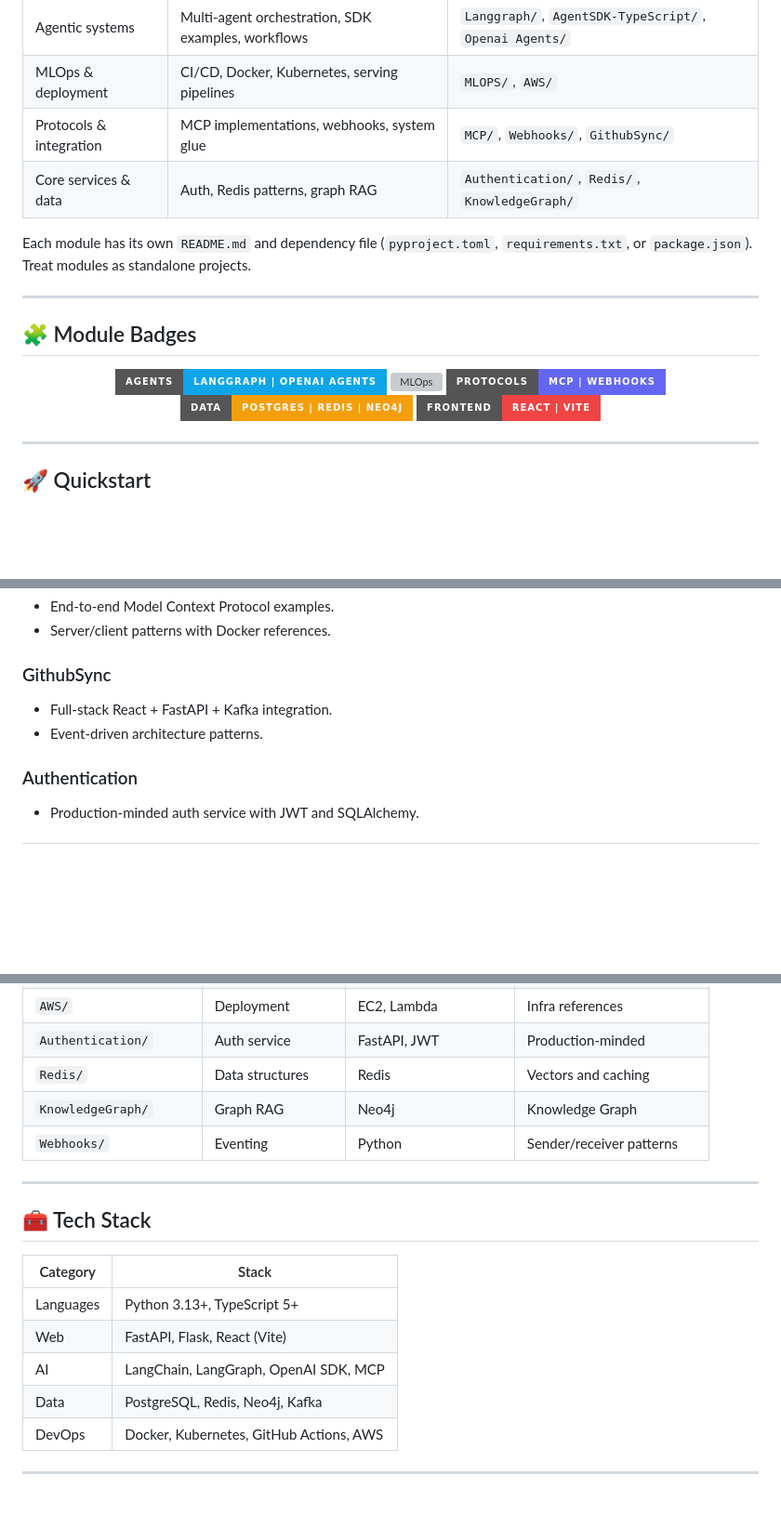
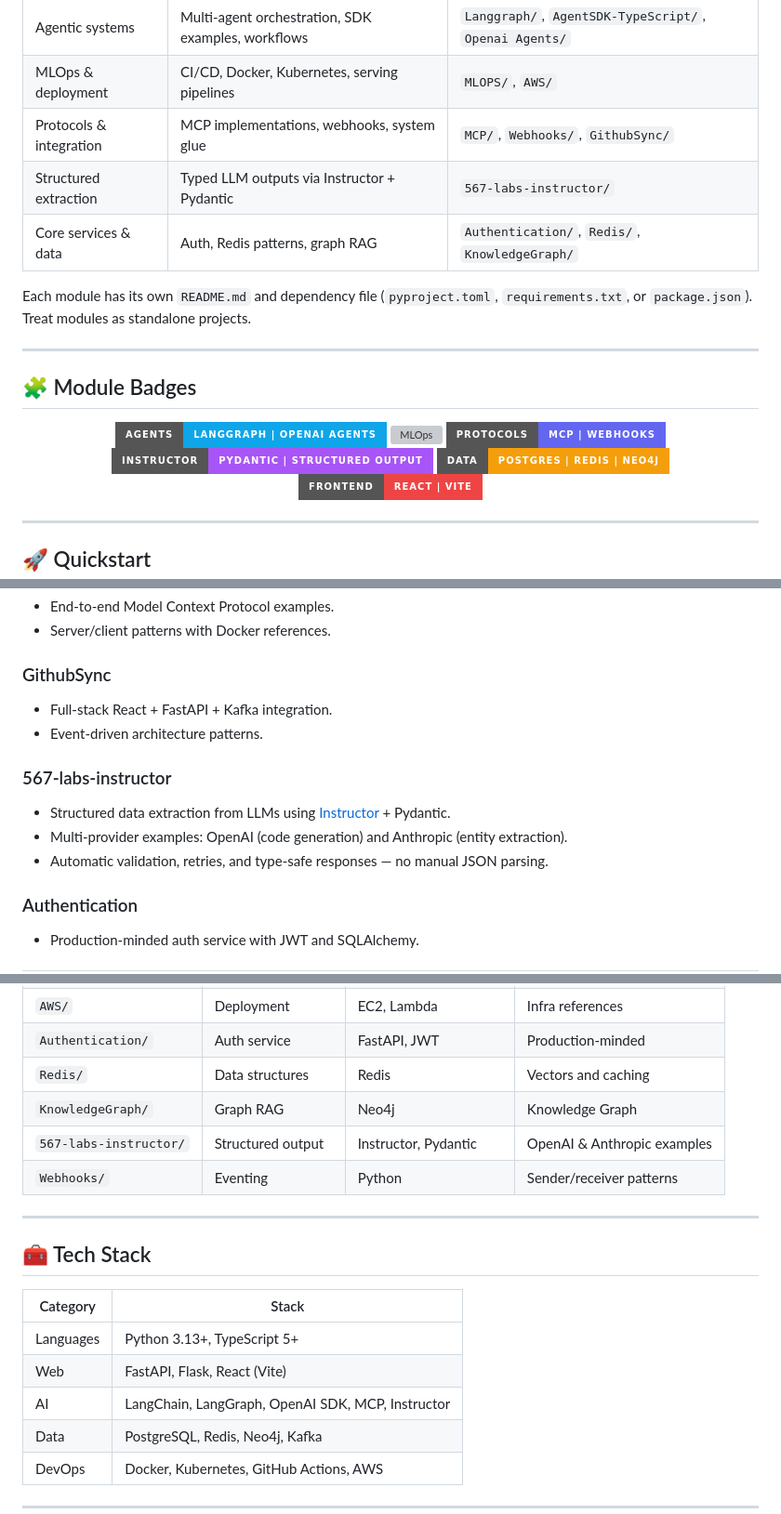
Before and after one commit to kushalBanda/AI-Engineer, a Markdown page: README.md, 3 parts joined by grey strips. Shown at 93% size. GitHub-like rendering; badges without logos; blank space fills up the shorter version; grey boxes are pictures that could not be loaded.

Commit message:
feat: add structured extraction section to README.md, detailing usage of Instructor and Pydantic for LLM outputs

```diff
--- a/README.md
+++ b/README.md
@@ -35,6 +35,7 @@ This repository is a practical collection of AI engineering patterns, not a sing
 | Agentic systems         | Multi-agent orchestration, SDK examples, workflows | `Langgraph/`, `AgentSDK-TypeScript/`, `Openai Agents/` |
 | MLOps & deployment      | CI/CD, Docker, Kubernetes, serving pipelines       | `MLOPS/`, `AWS/`                                         |
 | Protocols & integration | MCP implementations, webhooks, system glue         | `MCP/`, `Webhooks/`, `GithubSync/`                     |
+| Structured extraction   | Typed LLM outputs via Instructor + Pydantic        | `567-labs-instructor/`                                  |
 | Core services & data    | Auth, Redis patterns, graph RAG                    | `Authentication/`, `Redis/`, `KnowledgeGraph/`         |
 
 Each module has its own `README.md` and dependency file (`pyproject.toml`, `requirements.txt`, or `package.json`). Treat modules as standalone projects.
@@ -48,6 +49,7 @@ Each module has its own `README.md` and dependency file (`pyproject.toml`, `requ
 ![Agents](https://img.shields.io/badge/Agents-LangGraph%20%7C%20OpenAI%20Agents-0ea5e9?style=for-the-badge)
 ![MLOps](https://img.shields.io/badge/MLOps-CI%2FCD%20%7C%20Docker%20%7C%20K8s-10b981?style=for-the-badge)
 ![Protocols](https://img.shields.io/badge/Protocols-MCP%20%7C%20Webhooks-6366f1?style=for-the-badge)
+![Instructor](https://img.shields.io/badge/Instructor-Pydantic%20%7C%20Structured%20Output-a855f7?style=for-the-badge)
 ![Data](https://img.shields.io/badge/Data-Postgres%20%7C%20Redis%20%7C%20Neo4j-f59e0b?style=for-the-badge)
 ![Frontend](https://img.shields.io/badge/Frontend-React%20%7C%20Vite-ef4444?style=for-the-badge)
 
@@ -112,6 +115,12 @@ npm run dev
 - Full-stack React + FastAPI + Kafka integration.
 - Event-driven architecture patterns.
 
+### 567-labs-instructor
+
+- Structured data extraction from LLMs using [Instructor](https://github.com/567-labs/instructor) + Pydantic.
+- Multi-provider examples: OpenAI (code generation) and Anthropic (entity extraction).
+- Automatic validation, retries, and type-safe responses — no manual JSON parsing.
+
 ### Authentication
 
 - Production-minded auth service with JWT and SQLAlchemy.
@@ -132,6 +141,7 @@ npm run dev
 | `Authentication/`      | Auth service       | FastAPI, JWT           | Production-minded             |
 | `Redis/`               | Data structures    | Redis                  | Vectors and caching           |
 | `KnowledgeGraph/`      | Graph RAG          | Neo4j                  | Knowledge Graph              |
+| `567-labs-instructor/` | Structured output  | Instructor, Pydantic   | OpenAI & Anthropic examples   |
 | `Webhooks/`            | Eventing           | Python                 | Sender/receiver patterns      |
 
 ---
@@ -142,7 +152,7 @@ npm run dev
 | --------- | --------------------------------------- |
 | Languages | Python 3.13+, TypeScript 5+             |
 | Web       | FastAPI, Flask, React (Vite)            |
-| AI        | LangChain, LangGraph, OpenAI SDK, MCP   |
+| AI        | LangChain, LangGraph, OpenAI SDK, MCP, Instructor |
 | Data      | PostgreSQL, Redis, Neo4j, Kafka         |
 | DevOps    | Docker, Kubernetes, GitHub Actions, AWS |
 
```
Also changed, not shown: other parts of README.md (+1 -0 lines).
